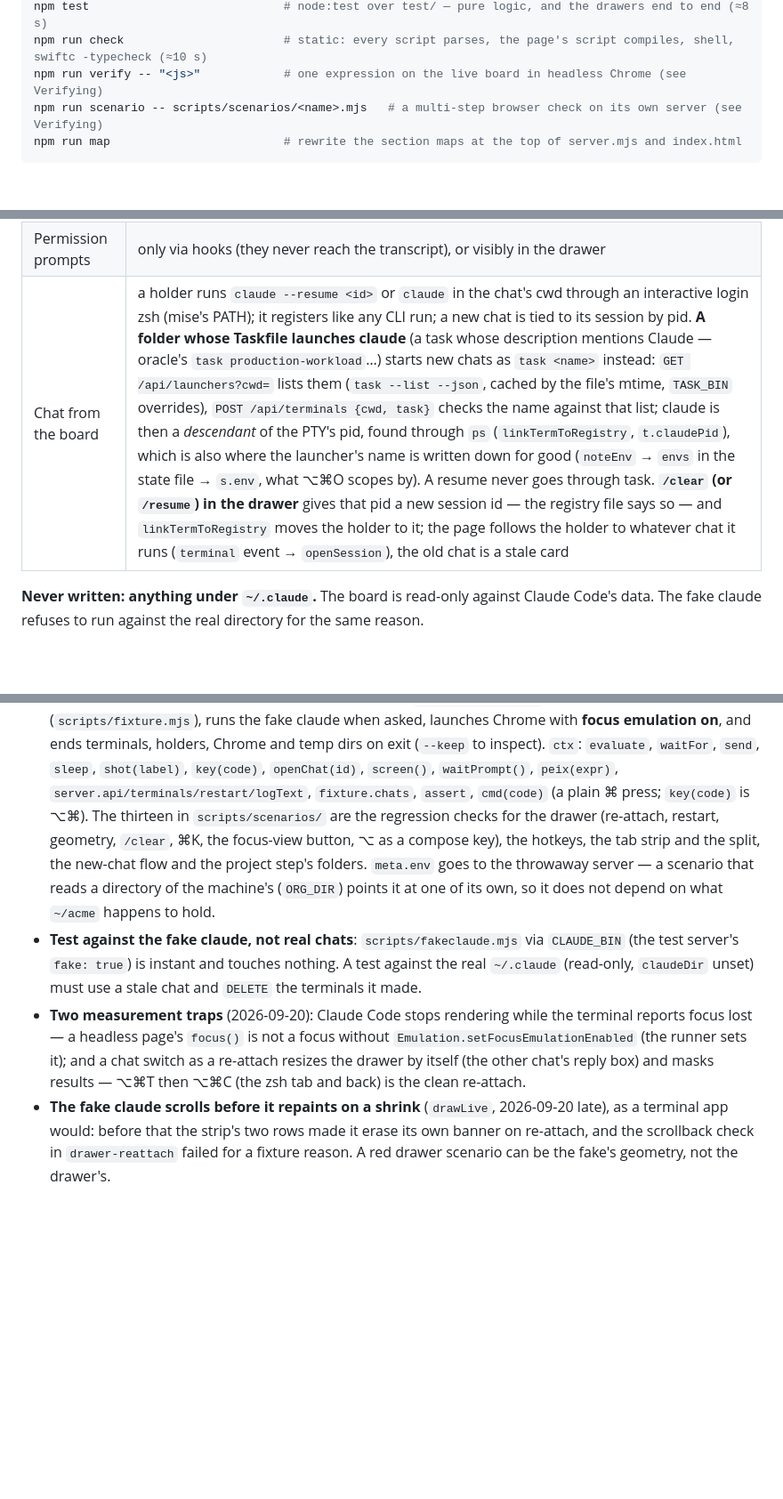
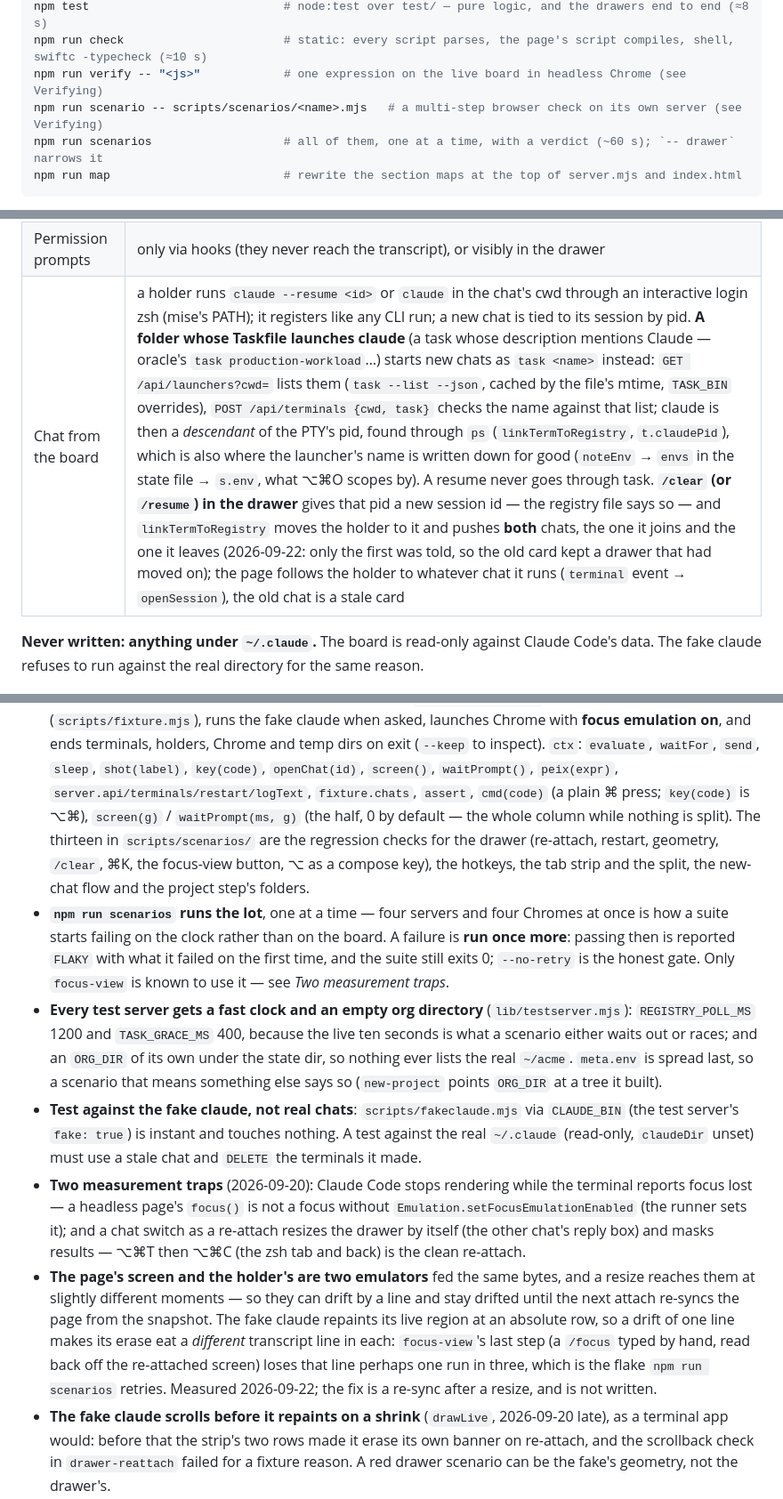
Before and after one commit to ricardobcl/peixairada, a Markdown page: CLAUDE.md, 3 parts joined by grey strips. Shown at 89% size. GitHub-like rendering; blank space fills up the shorter version.

````diff
--- a/CLAUDE.md
+++ b/CLAUDE.md
@@ -20,6 +20,7 @@ npm test                            # node:test over test/ — pure logic, and t
 npm run check                       # static: every script parses, the page's script compiles, shell, swiftc -typecheck (≈10 s)
 npm run verify -- "<js>"            # one expression on the live board in headless Chrome (see Verifying)
 npm run scenario -- scripts/scenarios/<name>.mjs   # a multi-step browser check on its own server (see Verifying)
+npm run scenarios                   # all of them, one at a time, with a verdict (~60 s); `-- drawer` narrows it
 npm run map                         # rewrite the section maps at the top of server.mjs and index.html
 ```
 
@@ -70,7 +71,7 @@ npm run map                         # rewrite the section maps at the top of ser
 | PRs mentioned | `pr-link` lines *and* GitHub pull URLs in user/assistant text; most recently mentioned first; `gh api graphql` batched for state and title (one of the two network calls) |
 | Plan usage (the cog's popover) | `GET https://api.anthropic.com/api/oauth/usage` with Claude Code's own OAuth bearer from the keychain item *Claude Code-credentials*; `USAGE=off` disables; the token never reaches the page. → Findings: *plan usage* |
 | Permission prompts | only via hooks (they never reach the transcript), or visibly in the drawer |
-| Chat from the board | a holder runs `claude --resume <id>` or `claude` in the chat's cwd through an interactive login zsh (mise's PATH); it registers like any CLI run; a new chat is tied to its session by pid. **A folder whose Taskfile launches claude** (a task whose description mentions Claude — oracle's `task production-workload`…) starts new chats as `task <name>` instead: `GET /api/launchers?cwd=` lists them (`task --list --json`, cached by the file's mtime, `TASK_BIN` overrides), `POST /api/terminals {cwd, task}` checks the name against that list; claude is then a *descendant* of the PTY's pid, found through `ps` (`linkTermToRegistry`, `t.claudePid`), which is also where the launcher's name is written down for good (`noteEnv` → `envs` in the state file → `s.env`, what ⌥⌘O scopes by). A resume never goes through task. **`/clear` (or `/resume`) in the drawer** gives that pid a new session id — the registry file says so — and `linkTermToRegistry` moves the holder to it; the page follows the holder to whatever chat it runs (`terminal` event → `openSession`), the old chat is a stale card |
+| Chat from the board | a holder runs `claude --resume <id>` or `claude` in the chat's cwd through an interactive login zsh (mise's PATH); it registers like any CLI run; a new chat is tied to its session by pid. **A folder whose Taskfile launches claude** (a task whose description mentions Claude — oracle's `task production-workload`…) starts new chats as `task <name>` instead: `GET /api/launchers?cwd=` lists them (`task --list --json`, cached by the file's mtime, `TASK_BIN` overrides), `POST /api/terminals {cwd, task}` checks the name against that list; claude is then a *descendant* of the PTY's pid, found through `ps` (`linkTermToRegistry`, `t.claudePid`), which is also where the launcher's name is written down for good (`noteEnv` → `envs` in the state file → `s.env`, what ⌥⌘O scopes by). A resume never goes through task. **`/clear` (or `/resume`) in the drawer** gives that pid a new session id — the registry file says so — and `linkTermToRegistry` moves the holder to it and pushes **both** chats, the one it joins and the one it leaves (2026-09-22: only the first was told, so the old card kept a drawer that had moved on); the page follows the holder to whatever chat it runs (`terminal` event → `openSession`), the old chat is a stale card |
 
 **Never written: anything under `~/.claude`.** The board is read-only against Claude Code's data. The fake claude
 refuses to run against the real directory for the same reason.
@@ -354,10 +355,18 @@ overlap, lone digits were all invisible in the code and obvious on screen. Look
   fake claude when asked, launches Chrome with **focus emulation on**, and ends terminals, holders, Chrome and temp
   dirs on exit (`--keep` to inspect). `ctx`: `evaluate`, `waitFor`, `send`, `sleep`, `shot(label)`, `key(code)`,
   `openChat(id)`, `screen()`, `waitPrompt()`, `peix(expr)`, `server.api/terminals/restart/logText`, `fixture.chats`,
-  `assert`, `cmd(code)` (a plain ⌘ press; `key(code)` is ⌥⌘). The thirteen in `scripts/scenarios/` are the
+  `assert`, `cmd(code)` (a plain ⌘ press; `key(code)` is ⌥⌘), `screen(g)` / `waitPrompt(ms, g)` (the half, 0 by
+  default — the whole column while nothing is split). The thirteen in `scripts/scenarios/` are the
   regression checks for the drawer (re-attach, restart, geometry, `/clear`, ⌘K, the focus-view button, ⌥ as a
-  compose key), the hotkeys, the tab strip and the split, the new-chat flow and the project step's folders. `meta.env` goes to the throwaway server — a scenario that reads a directory of the
-  machine's (`ORG_DIR`) points it at one of its own, so it does not depend on what `~/acme` happens to hold.
+  compose key), the hotkeys, the tab strip and the split, the new-chat flow and the project step's folders.
+* **`npm run scenarios` runs the lot**, one at a time — four servers and four Chromes at once is how a suite
+  starts failing on the clock rather than on the board. A failure is **run once more**: passing then is reported
+  `FLAKY` with what it failed on the first time, and the suite still exits 0; `--no-retry` is the honest gate.
+  Only `focus-view` is known to use it — see *Two measurement traps*.
+* **Every test server gets a fast clock and an empty org directory** (`lib/testserver.mjs`): `REGISTRY_POLL_MS`
+  1200 and `TASK_GRACE_MS` 400, because the live ten seconds is what a scenario either waits out or races; and an
+  `ORG_DIR` of its own under the state dir, so nothing ever lists the real `~/acme`. `meta.env` is spread last,
+  so a scenario that means something else says so (`new-project` points `ORG_DIR` at a tree it built).
 * **Test against the fake claude, not real chats**: `scripts/fakeclaude.mjs` via `CLAUDE_BIN` (the test server's
   `fake: true`) is instant and touches nothing. A test against the real `~/.claude` (read-only, `claudeDir` unset)
   must use a stale chat and `DELETE` the terminals it made.
@@ -365,6 +374,12 @@ overlap, lone digits were all invisible in the code and obvious on screen. Look
   headless page's `focus()` is not a focus without `Emulation.setFocusEmulationEnabled` (the runner sets it); and a
   chat switch as a re-attach resizes the drawer by itself (the other chat's reply box) and masks results — ⌥⌘T then
   ⌥⌘C (the zsh tab and back) is the clean re-attach.
+* **The page's screen and the holder's are two emulators** fed the same bytes, and a resize reaches them at
+  slightly different moments — so they can drift by a line and stay drifted until the next attach re-syncs the
+  page from the snapshot. The fake claude repaints its live region at an absolute row, so a drift of one line
+  makes its erase eat a *different* transcript line in each: `focus-view`'s last step (a `/focus` typed by hand,
+  read back off the re-attached screen) loses that line perhaps one run in three, which is the flake
+  `npm run scenarios` retries. Measured 2026-09-22; the fix is a re-sync after a resize, and is not written.
 * **The fake claude scrolls before it repaints on a shrink** (`drawLive`, 2026-09-20 late), as a terminal app would:
   before that the strip's two rows made it erase its own banner on re-attach, and the scrollback check in
   `drawer-reattach` failed for a fixture reason. A red drawer scenario can be the fake's geometry, not the drawer's.
````
Also changed, not shown: docs/DECISIONS.md (+34 -0 lines).
